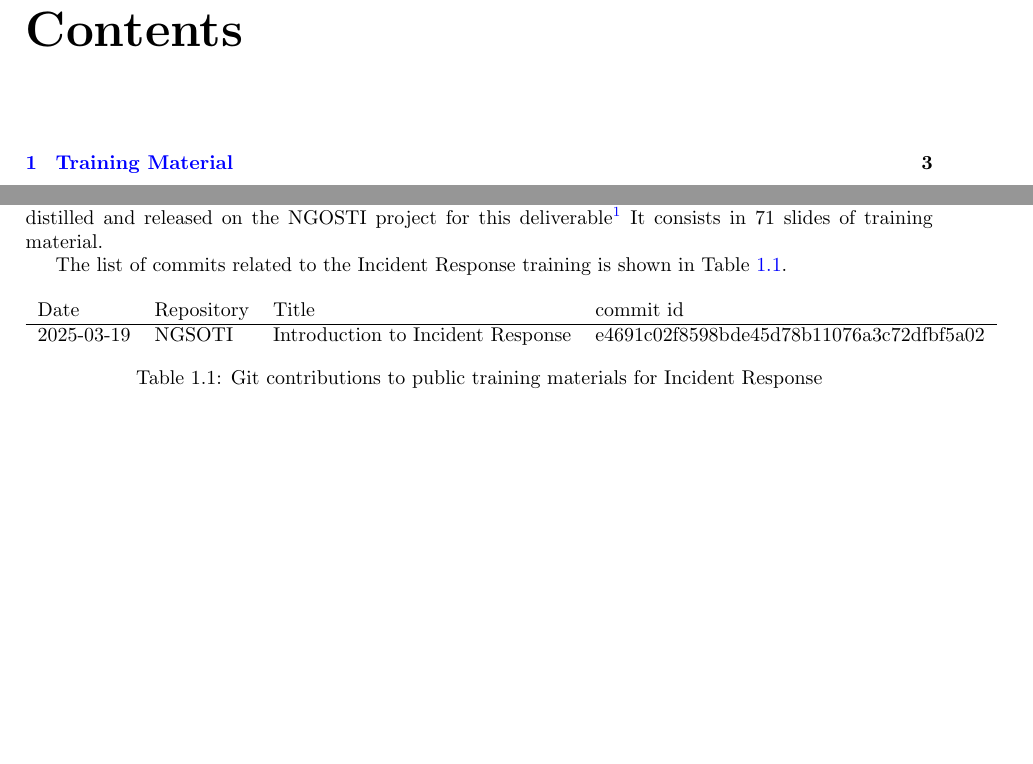
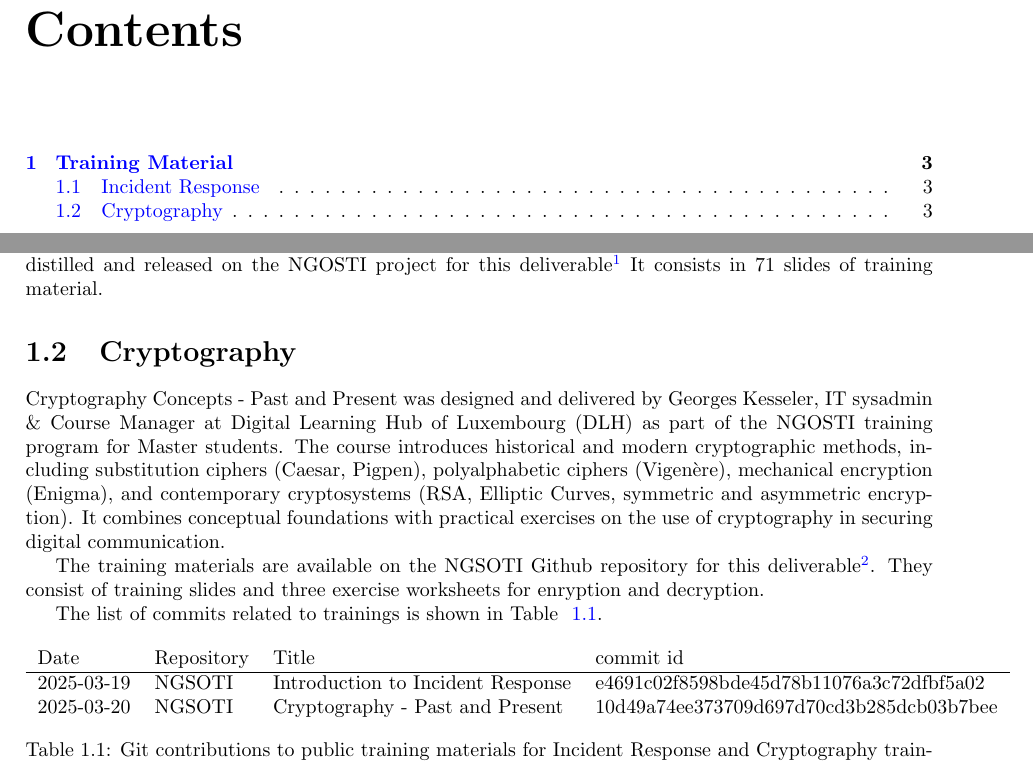
Before and after one commit to ngsoti/ngsoti, a LaTeX document (deliverables/D3.1/D3.1-NGSOTI-References_of_training_material_updates-1.tex): two parts of pages 2 and 4 of 4, joined at a grey line, cut so that both start at the same text. Compiled offline with pdfLaTeX.

Commit message:
[UPD]: Update report with cryptography course

```diff
--- a/deliverables/D3.1/D3.1-NGSOTI-References_of_training_material_updates-1.tex
+++ b/deliverables/D3.1/D3.1-NGSOTI-References_of_training_material_updates-1.tex
@@ -90,16 +92,26 @@ A generic training was distilled and released on the NGOSTI project for this
 deliverable\footnote{\url{https://github.com/ngsoti/ngsoti/tree/main/training/incident-response/NGSOTI-Incident-Response}}
 It consists in 71 slides of training material.
 
-The list of commits related to the Incident Response training is shown in
-Table~\ref{ir}.
+\section{Cryptography}
+
+Cryptography Concepts - Past and Present was designed and delivered by Georges Kesseler, IT sysadmin \& Course Manager at Digital Learning Hub of Luxembourg (DLH) as part of the NGOSTI training program for Master students. The course introduces historical and modern cryptographic methods, including substitution ciphers (Caesar, Pigpen), polyalphabetic ciphers (Vigenère), mechanical encryption (Enigma), and contemporary cryptosystems (RSA, Elliptic Curves, symmetric and asymmetric encryption). It combines conceptual foundations with practical exercises on the use of cryptography in securing digital communication.
+
+The training materials are available on the NGSOTI Github repository for this deliverable\footnote{\url{https://github.com/ngsoti/ngsoti/tree/main/training/cryptography/NGSOTI-DLH-Cryptography}}. They consist of training slides and three exercise worksheets for enryption and decryption.
+
+
+
+The list of commits related to trainings is shown in Table ~\ref{ir}.
+
 
 \begin{table}[h]
 \begin{tabular}{llll}
     Date & Repository & Title & commit id \\
     \hline
     2025-03-19 & NGSOTI & Introduction to Incident Response & e4691c02f8598bde45d78b11076a3c72dfbf5a02\\
+    2025-03-20 & NGSOTI & Cryptography - Past and Present & 10d49a74ee373709d697d70cd3b285dcb03b7bee\\
+
 \end{tabular}
-\caption{Git contributions to public training materials for Incident Response}
+\caption{Git contributions to public training materials for Incident Response and Cryptography trainings}
 \label{ir}
 \end{table}
 
```
Also changed, not shown: deliverables/D3.1/D3.1-NGSOTI-References_of_training_material_updates-1.tex (2 more changed lines).
